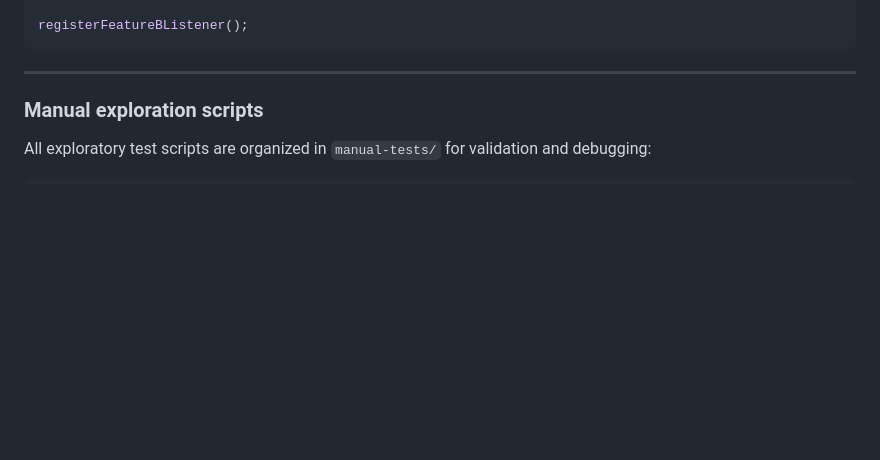
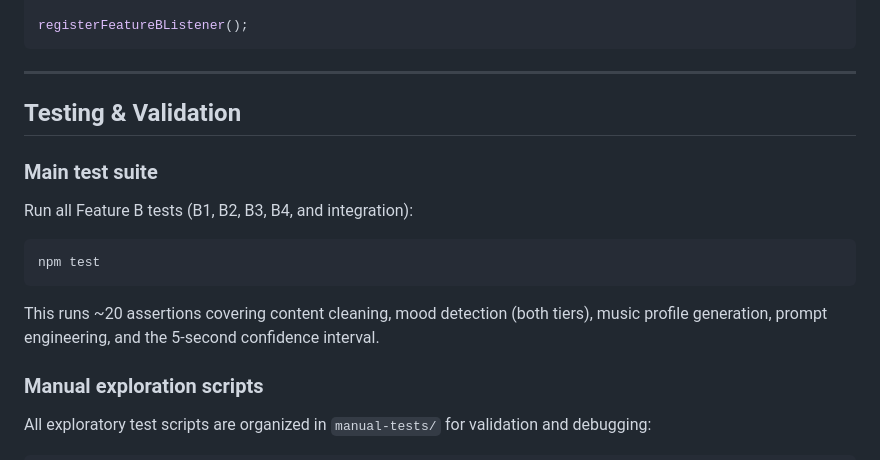
Before and after one commit to AyushK0808/web2music, a Markdown page: README.md, the part around the change. Rendered like a GitHub page; blank space fills up the shorter version.

Commit message:
Added Main Test Suite section to Testing & Validation

````diff
--- a/README.md
+++ b/README.md
@@ -133,6 +133,17 @@ registerFeatureBListener();
 ```
 
 ---
+## Testing & Validation
+
+### Main test suite
+
+Run all Feature B tests (B1, B2, B3, B4, and integration):
+
+```bash
+npm test
+```
+
+This runs ~20 assertions covering content cleaning, mood detection (both tiers), music profile generation, prompt engineering, and the 5-second confidence interval.
 
 ### Manual exploration scripts
 
````
